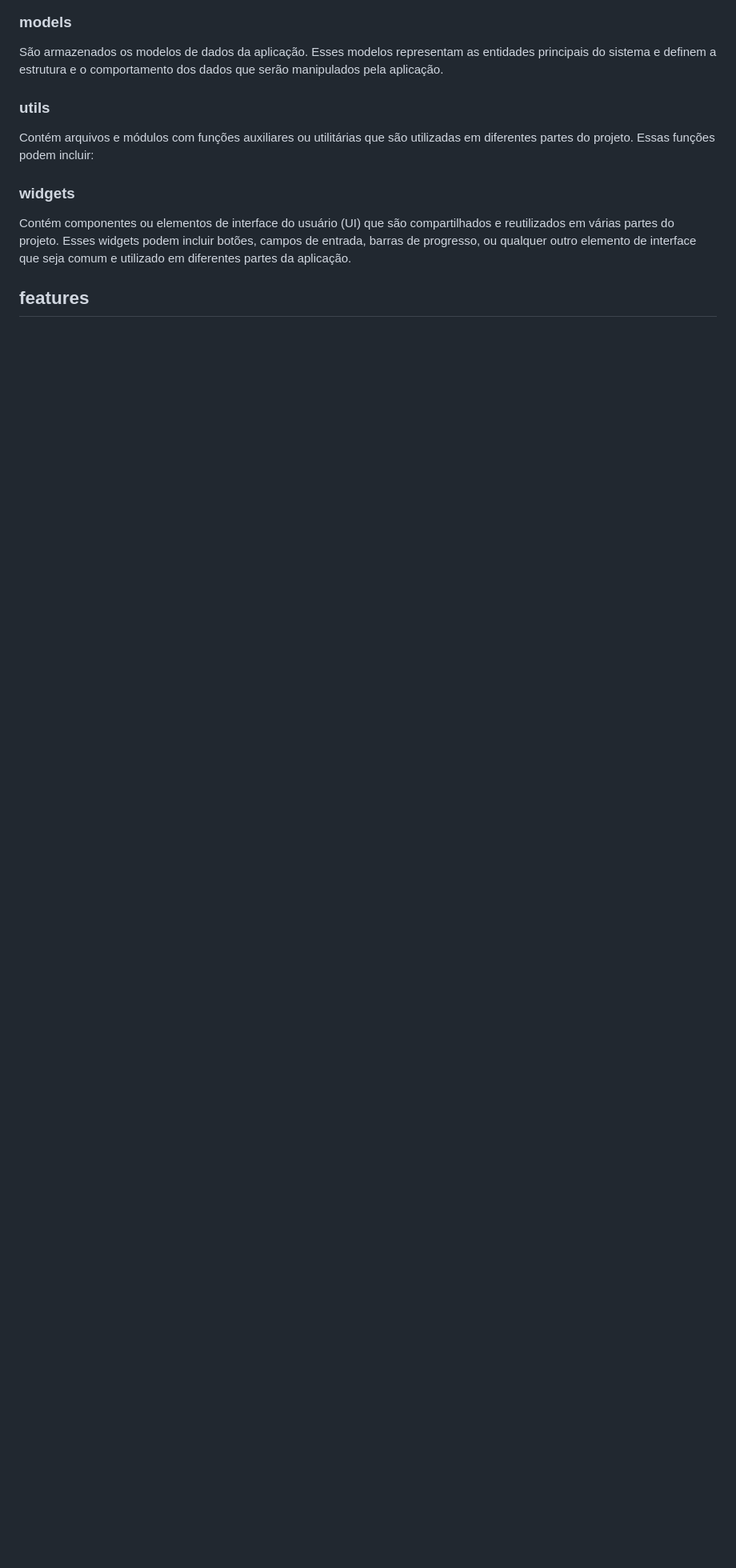
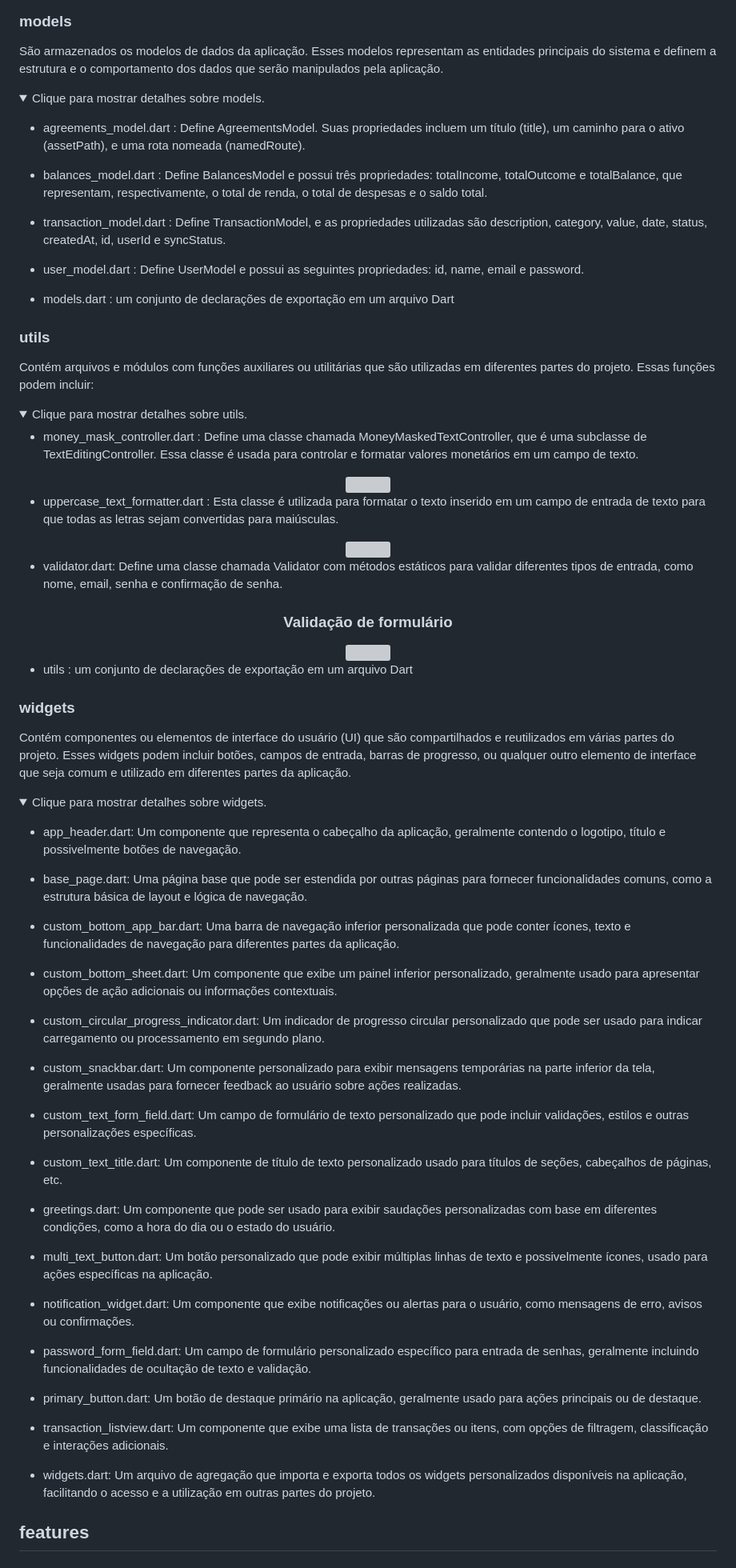
Before and after one commit to lucasmargui/flutter-project-mystocks, a Markdown page: README.md, the part around one of its changes. Shown at 80% size. Drawn GitHub-style; folded sections open; blank space fills up the shorter version; grey boxes are pictures that could not be loaded.

```diff
--- a/README.md
+++ b/README.md
@@ -237,13 +272,98 @@ Contém extensões ou complementos adicionais para o projeto principal. Essas ex
 ### models
 São armazenados os modelos de dados da aplicação. Esses modelos representam as entidades principais do sistema e definem a estrutura e o comportamento dos dados que serão manipulados pela aplicação.
+
+
+<details>
+  <summary>Clique para mostrar detalhes sobre models. </summary>
+
+
+- agreements_model.dart : Define AgreementsModel. Suas propriedades incluem um título (title), um caminho para o ativo (assetPath), e uma rota nomeada (namedRoute).
+
+- balances_model.dart :  Define BalancesModel e possui três propriedades: totalIncome, totalOutcome e totalBalance, que representam, respectivamente, o total de renda, o total de despesas e o saldo total.
+
+- transaction_model.dart : Define TransactionModel, e as propriedades utilizadas são description, category, value, date, status, createdAt, id, userId e syncStatus.
+
+- user_model.dart : Define  UserModel e possui as seguintes propriedades: id, name, email e password.
+
+- models.dart : um conjunto de declarações de exportação em um arquivo Dart
+
+</details>
 
 ### utils
 
 Contém arquivos e módulos com funções auxiliares ou utilitárias que são utilizadas em diferentes partes do projeto. Essas funções podem incluir:
 
+
+<details>
+  <summary>Clique para mostrar detalhes sobre utils. </summary>
+
+
+- money_mask_controller.dart : Define uma classe chamada MoneyMaskedTextController, que é uma subclasse de TextEditingController. Essa classe é usada para controlar e formatar valores monetários em um campo de texto.
+
+<div align="center">
+    <img src="https://github.com/lucasmargui/Flutter_Projeto_MyStock/assets/157809964/d250f3d2-c76c-4b20-9eea-023264fd96f4" style="width:50%">
+</div>
+
+- uppercase_text_formatter.dart : Esta classe é utilizada para formatar o texto inserido em um campo de entrada de texto para que todas as letras sejam convertidas para maiúsculas.
+
+ <div align="center">
+    <img src="https://github.com/lucasmargui/Flutter_Projeto_MyStock/assets/157809964/3d4ade86-525a-452b-a7c2-74ac24d3b67a" style="width:50%">
+</div>
+
+
+- validator.dart: Define uma classe chamada Validator com métodos estáticos para validar diferentes tipos de entrada, como nome, email, senha e confirmação de senha.
+
+<div align="center">
+    <h3> Validação de formulário </h3>
+    <img src="https://github.com/lucasmargui/Flutter_Projeto_MyStock/assets/157809964/24ad355a-21ad-47e9-bcfd-d2325f14c39f" style="width:100%">
+</div>
+
+- utils : um conjunto de declarações de exportação em um arquivo Dart
+
+
+</details>
+
 ### widgets
 
 Contém componentes ou elementos de interface do usuário (UI) que são compartilhados e reutilizados em várias partes do projeto. Esses widgets podem incluir botões, campos de entrada, barras de progresso, ou qualquer outro elemento de interface que seja comum e utilizado em diferentes partes da aplicação.
+
+<details>
+  <summary>Clique para mostrar detalhes sobre widgets. </summary>
+
+- app_header.dart: Um componente que representa o cabeçalho da aplicação, geralmente contendo o logotipo, título e possivelmente botões de navegação.
+
+- base_page.dart: Uma página base que pode ser estendida por outras páginas para fornecer funcionalidades comuns, como a estrutura básica de layout e lógica de navegação.
+
+- custom_bottom_app_bar.dart: Uma barra de navegação inferior personalizada que pode conter ícones, texto e funcionalidades de navegação para diferentes partes da aplicação.
+
+- custom_bottom_sheet.dart: Um componente que exibe um painel inferior personalizado, geralmente usado para apresentar opções de ação adicionais ou informações contextuais.
+
+- custom_circular_progress_indicator.dart: Um indicador de progresso circular personalizado que pode ser usado para indicar carregamento ou processamento em segundo plano.
+
+- custom_snackbar.dart: Um componente personalizado para exibir mensagens temporárias na parte inferior da tela, geralmente usadas para fornecer feedback ao usuário sobre ações realizadas.
+
+- custom_text_form_field.dart: Um campo de formulário de texto personalizado que pode incluir validações, estilos e outras personalizações específicas.
+
+- custom_text_title.dart: Um componente de título de texto personalizado usado para títulos de seções, cabeçalhos de páginas, etc.
+
+- greetings.dart: Um componente que pode ser usado para exibir saudações personalizadas com base em diferentes condições, como a hora do dia ou o estado do usuário.
+
+- multi_text_button.dart: Um botão personalizado que pode exibir múltiplas linhas de texto e possivelmente ícones, usado para ações específicas na aplicação.
+
+- notification_widget.dart: Um componente que exibe notificações ou alertas para o usuário, como mensagens de erro, avisos ou confirmações.
+
+- password_form_field.dart: Um campo de formulário personalizado específico para entrada de senhas, geralmente incluindo funcionalidades de ocultação de texto e validação.
+
+- primary_button.dart: Um botão de destaque primário na aplicação, geralmente usado para ações principais ou de destaque.
+
+- transaction_listview.dart: Um componente que exibe uma lista de transações ou itens, com opções de filtragem, classificação e interações adicionais.
+
+- widgets.dart: Um arquivo de agregação que importa e exporta todos os widgets personalizados disponíveis na aplicação, facilitando o acesso e a utilização em outras partes do projeto.
+
+
+</details>
+
+</details>
 
 ## features
 
```
Also changed, not shown: other parts of README.md (+49 -14 lines).
